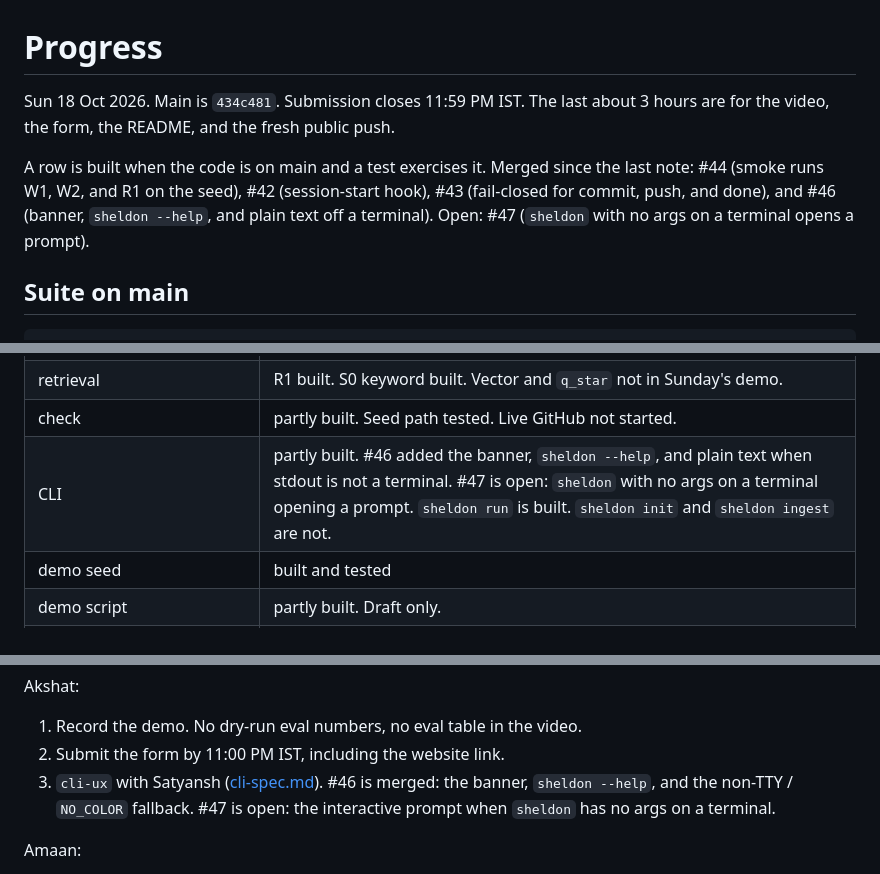
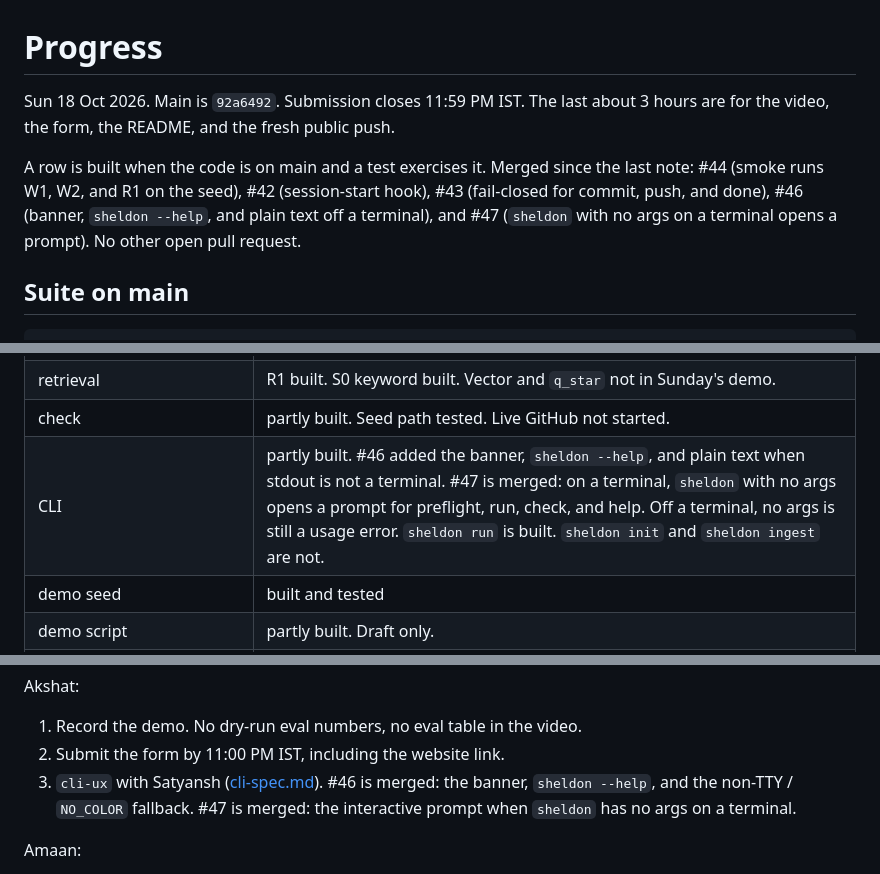
Before and after one commit to nothariharan/sheldon, a Markdown page: docs/plan/progress.md, 3 parts joined by grey strips. Drawn GitHub-style.

Commit message:
docs: #47 is merged on main
The progress note follows 92a6492. The interactive prompt is on main,
not an open pull request.

Co-authored-by: hari <hariharan.n25@iiits.in>

```diff
--- a/docs/plan/progress.md
+++ b/docs/plan/progress.md
@@ -1,8 +1,8 @@
 # Progress
 
-Sun 18 Oct 2026. Main is `434c481`. Submission closes 11:59 PM IST. The last about 3 hours are for the video, the form, the README, and the fresh public push.
+Sun 18 Oct 2026. Main is `92a6492`. Submission closes 11:59 PM IST. The last about 3 hours are for the video, the form, the README, and the fresh public push.
 
-A row is built when the code is on main and a test exercises it. Merged since the last note: #44 (smoke runs W1, W2, and R1 on the seed), #42 (session-start hook), #43 (fail-closed for commit, push, and done), and #46 (banner, `sheldon --help`, and plain text off a terminal). Open: #47 (`sheldon` with no args on a terminal opens a prompt).
+A row is built when the code is on main and a test exercises it. Merged since the last note: #44 (smoke runs W1, W2, and R1 on the seed), #42 (session-start hook), #43 (fail-closed for commit, push, and done), #46 (banner, `sheldon --help`, and plain text off a terminal), and #47 (`sheldon` with no args on a terminal opens a prompt). No other open pull request.
 
 ## Suite on main
 
@@ -83,7 +83,7 @@ Commits on main, 29 total: Hariharan 12 (41%), Akshat Bhaskar 10 (34%), Satyansh
 | provenance `writes_with_provenance` | built and tested |
 | retrieval | R1 built. S0 keyword built. Vector and `q_star` not in Sunday's demo. |
 | check | partly built. Seed path tested. Live GitHub not started. |
-| CLI | partly built. #46 added the banner, `sheldon --help`, and plain text when stdout is not a terminal. #47 is open: `sheldon` with no args on a terminal opening a prompt. `sheldon run` is built. `sheldon init` and `sheldon ingest` are not. |
+| CLI | partly built. #46 added the banner, `sheldon --help`, and plain text when stdout is not a terminal. #47 is merged: on a terminal, `sheldon` with no args opens a prompt for preflight, run, check, and help. Off a terminal, no args is still a usage error. `sheldon run` is built. `sheldon init` and `sheldon ingest` are not. |
 | demo seed | built and tested |
 | demo script | partly built. Draft only. |
 | eval | partly built. Definition and dry run are tested. No paired measured runs, so no eval numbers in the pitch. |
@@ -142,7 +142,7 @@ Akshat:
 
 1. Record the demo. No dry-run eval numbers, no eval table in the video.
 2. Submit the form by 11:00 PM IST, including the website link.
-3. `cli-ux` with Satyansh ([cli-spec.md](cli-spec.md)). #46 is merged: the banner, `sheldon --help`, and the non-TTY / `NO_COLOR` fallback. #47 is open: the interactive prompt when `sheldon` has no args on a terminal.
+3. `cli-ux` with Satyansh ([cli-spec.md](cli-spec.md)). #46 is merged: the banner, `sheldon --help`, and the non-TTY / `NO_COLOR` fallback. #47 is merged: the interactive prompt when `sheldon` has no args on a terminal.
 
 Amaan:
 
```
